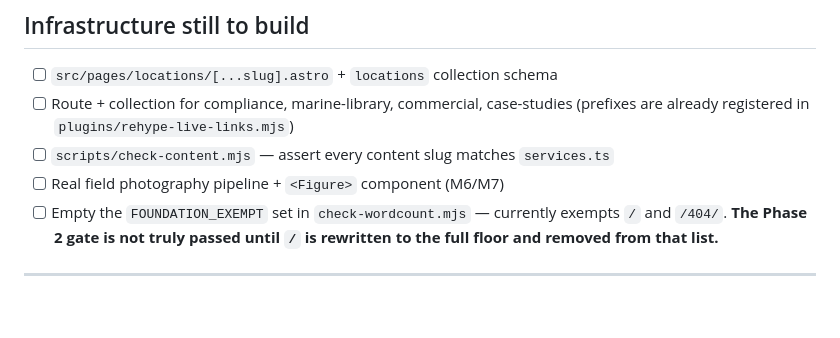
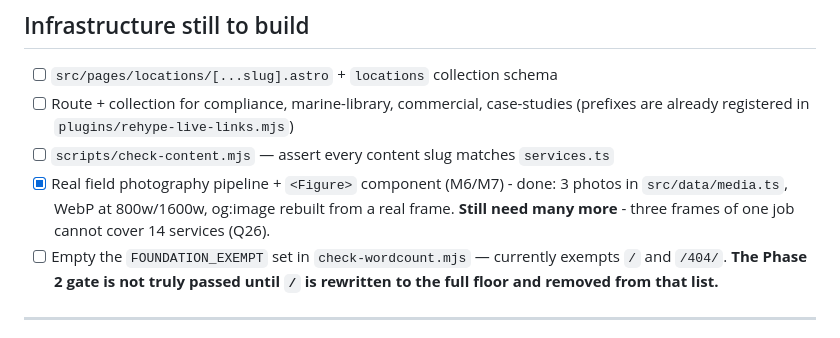
Before and after one commit to Turkokami/3C-Diving, a Markdown page: docs/BUILD-QUEUE.md, the part around the change. Rendered like a GitHub page; blank space fills up the shorter version.

```diff
--- a/docs/BUILD-QUEUE.md
+++ b/docs/BUILD-QUEUE.md
@@ -77,7 +77,9 @@ Hub is built and over the floor, so spokes may now proceed (Part 3.1 satisfied).
 - [ ] Route + collection for compliance, marine-library, commercial, case-studies
       (prefixes are already registered in `plugins/rehype-live-links.mjs`)
 - [ ] `scripts/check-content.mjs` — assert every content slug matches `services.ts`
-- [ ] Real field photography pipeline + `<Figure>` component (M6/M7)
+- [x] Real field photography pipeline + `<Figure>` component (M6/M7) - done: 3 photos
+      in `src/data/media.ts`, WebP at 800w/1600w, og:image rebuilt from a real frame.
+      **Still need many more** - three frames of one job cannot cover 14 services (Q26).
 - [ ] Empty the `FOUNDATION_EXEMPT` set in `check-wordcount.mjs` — currently exempts
       `/` and `/404/`. **The Phase 2 gate is not truly passed until `/` is rewritten
       to the full floor and removed from that list.**
```
Also changed, not shown: docs/CONTENT_BRIEF.md (+13 -4 lines).
